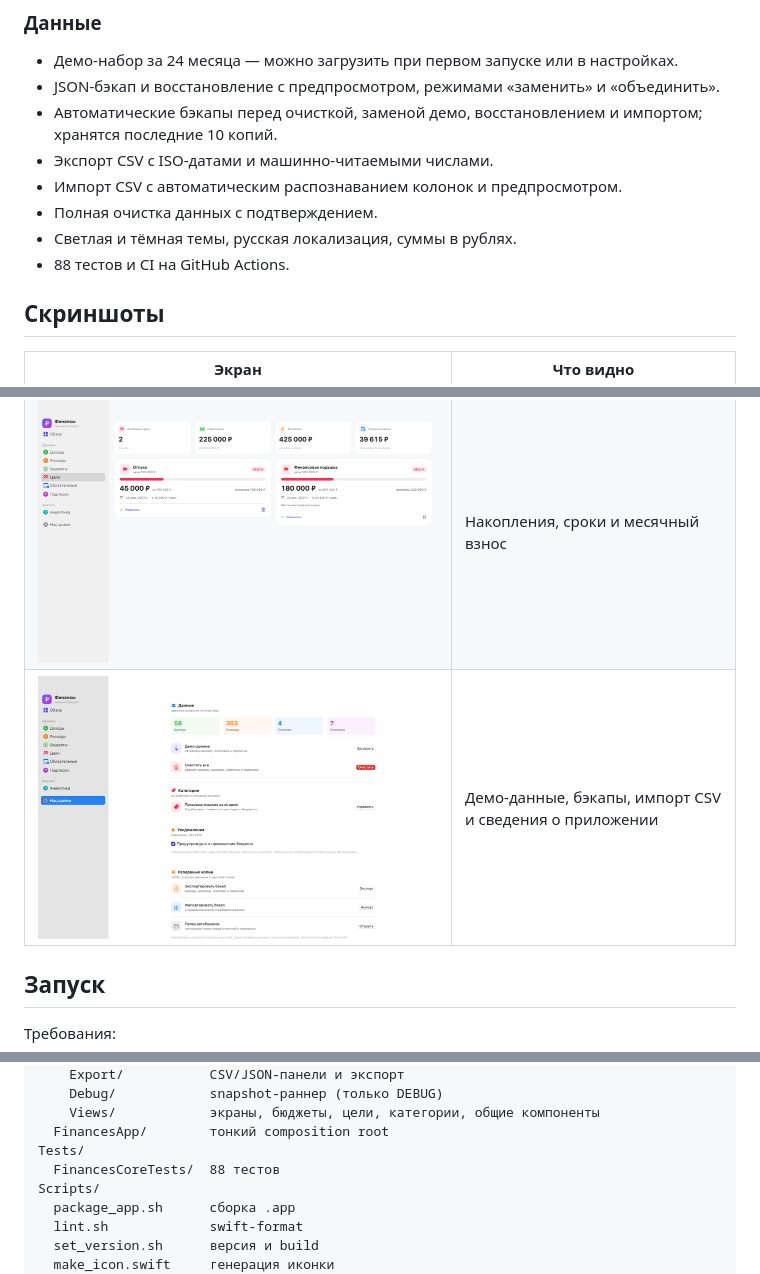
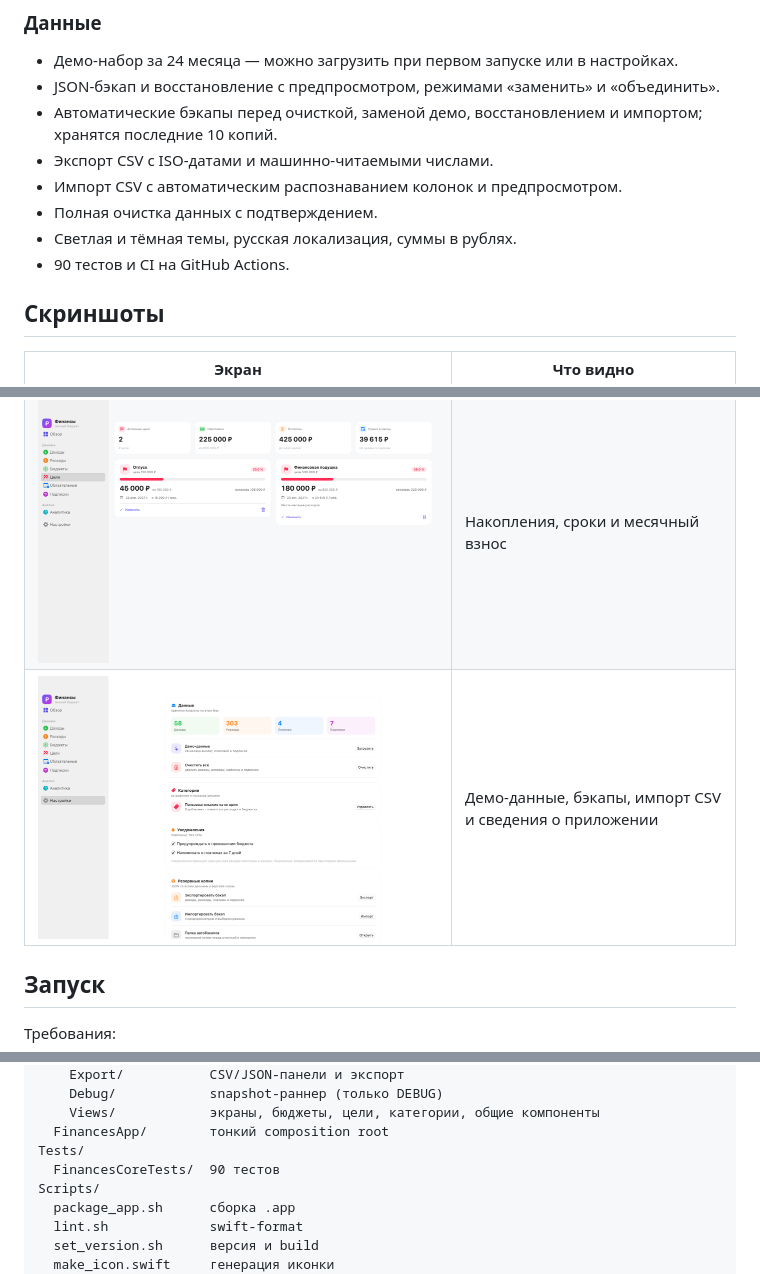
Before and after one commit to fso13/household-finances-apple, a Markdown page: README.md, 3 parts joined by grey strips. Drawn GitHub-style; pictures changed too: Screenshots/settings.png.

Commit message:
feat: add payment reminders
- planner for payments due in the next 7 days
- local notifications at 9:00 and settings toggle
- 90 unit tests

Refs #21

```diff
--- a/README.md
+++ b/README.md
@@ -102,7 +103,7 @@
 - Импорт CSV с автоматическим распознаванием колонок и предпросмотром.
 - Полная очистка данных с подтверждением.
 - Светлая и тёмная темы, русская локализация, суммы в рублях.
-- 88 тестов и CI на GitHub Actions.
+- 90 тестов и CI на GitHub Actions.
 
 ## Скриншоты
 
@@ -222,7 +223,7 @@ Sources/
     Views/            экраны, бюджеты, цели, категории, общие компоненты
   FinancesApp/        тонкий composition root
 Tests/
-  FinancesCoreTests/  88 тестов
+  FinancesCoreTests/  90 тестов
 Scripts/
   package_app.sh      сборка .app
   lint.sh             swift-format
```
Also changed, not shown: other parts of README.md (+1 -0 lines), CHANGELOG.md (+2 -1 lines), ROADMAP.md (+3 -3 lines), 6 other files.
